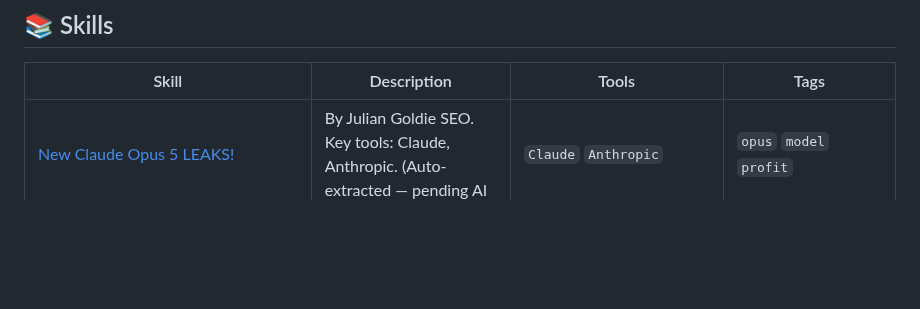
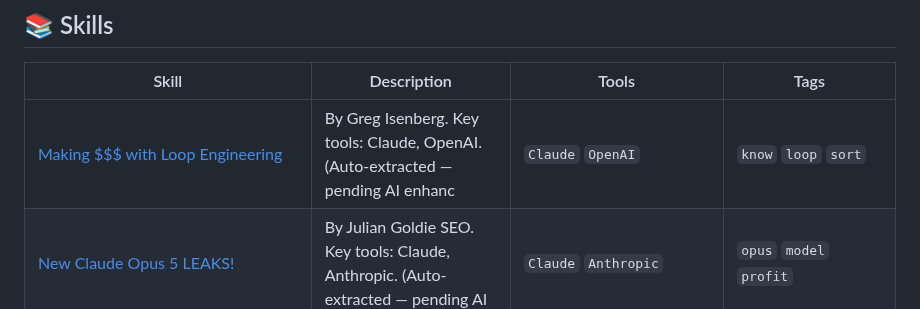
Before and after one commit to edneycaleb-droid/fieldnote, a Markdown page: README.md, the part around one of its changes. Rendered like a GitHub page; blank space fills up the shorter version.

Commit message:
feat: update skill making_with_loop_engineering

```diff
--- a/README.md
+++ b/README.md
@@ -9,6 +9,7 @@
 
 | Skill | Description | Tools | Tags |
 |-------|-------------|-------|------|
+| [Making $$$ with Loop Engineering](skills/making_with_loop_engineering.md) | By Greg Isenberg. Key tools: Claude, OpenAI. (Auto-extracted — pending AI enhanc | `Claude` `OpenAI` | `know` `loop` `sort` |
 | [New Claude Opus 5 LEAKS!](skills/new_claude_opus_5_leaks.md) | By Julian Goldie SEO. Key tools: Claude, Anthropic. (Auto-extracted — pending AI | `Claude` `Anthropic` | `opus` `model` `profit` |
 | [New Claude Update Is INSANE!](skills/new_claude_update_is_insane.md) | By Julian Goldie SEO. Key tools: Claude, Anthropic. (Auto-extracted — pending AI | `Claude` `Anthropic` | `claude` `something` `anthropic` |
 | [Kimi K3 + Hermes AI Agent is INSANE!](skills/kimi_k3_hermes_ai_agent_is_insane.md) | By Julian Goldie SEO. Key tools: Claude, Babel. (Auto-extracted — pending AI enh | `Claude` `Babel` | `hermes` `here` `actually` |
```
Also changed, not shown: other parts of README.md (+1 -1 lines), skills/making_with_loop_engineering.md (added, +24 -0 lines).
